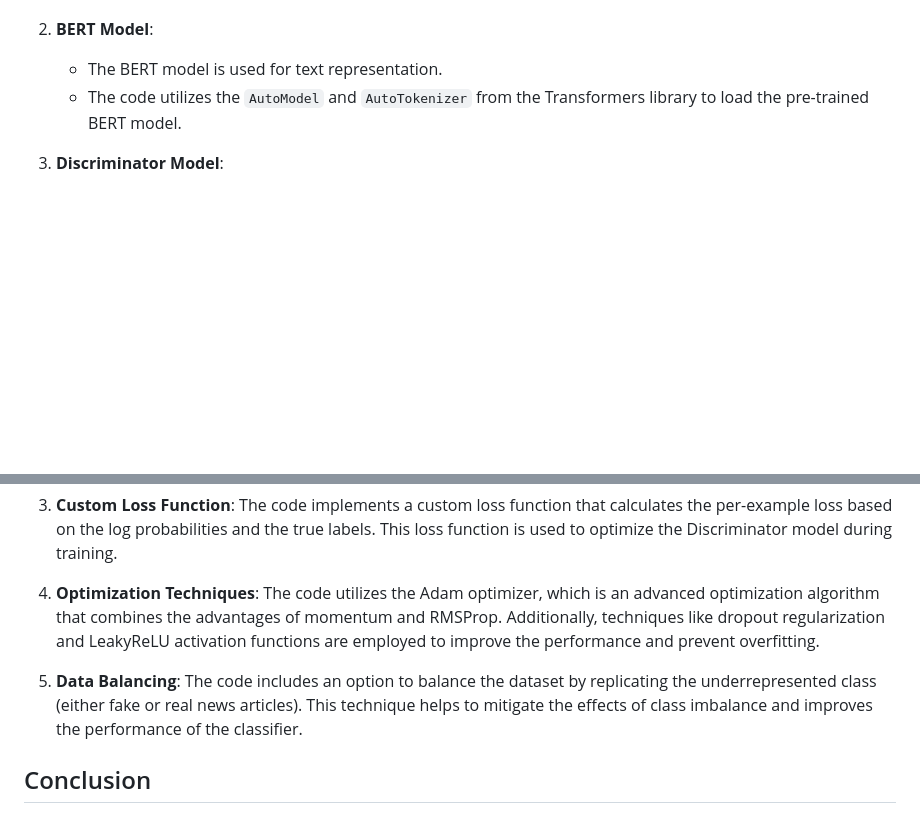
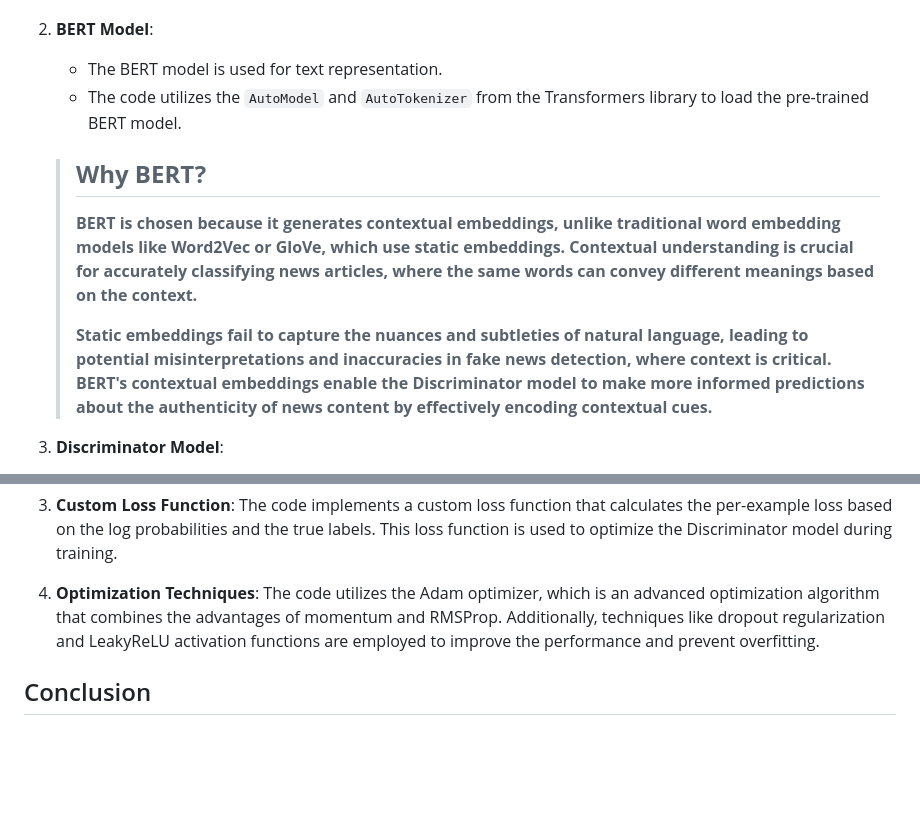
Before and after one commit to Vrushank-Ahire/Microsoft-AI-Hackathon, a Markdown page: README.md, 2 parts joined by grey strips. GitHub-like rendering; blank space fills up the shorter version.

```diff
--- a/README.md
+++ b/README.md
@@ -46,6 +46,12 @@ The script will load the datasets, preprocess the data, train the Discriminator
    - The BERT model is used for text representation.
    - The code utilizes the `AutoModel` and `AutoTokenizer` from the Transformers library to load the pre-trained BERT model.
 
+   > ## **Why BERT?**
+   >
+   > **BERT is chosen because it generates contextual embeddings, unlike traditional word embedding models like Word2Vec or GloVe, which use static embeddings. Contextual understanding is crucial for accurately classifying news articles, where the same words can convey different meanings based on the context.**
+   >
+   > **Static embeddings fail to capture the nuances and subtleties of natural language, leading to potential misinterpretations and inaccuracies in fake news detection, where context is critical. BERT's contextual embeddings enable the Discriminator model to make more informed predictions about the authenticity of news content by effectively encoding contextual cues.**
+
 3. **Discriminator Model**:
    - The Discriminator model is a neural network architecture that takes the BERT representations as input and classifies the news articles as fake or real.
    - The Discriminator consists of multiple convolutional layers followed by a linear layer and a softmax activation function.
@@ -70,8 +76,6 @@ This project incorporates several advanced techniques:
 
 4. **Optimization Techniques**: The code utilizes the Adam optimizer, which is an advanced optimization algorithm that combines the advantages of momentum and RMSProp. Additionally, techniques like dropout regularization and LeakyReLU activation functions are employed to improve the performance and prevent overfitting.
 
-5. **Data Balancing**: The code includes an option to balance the dataset by replicating the underrepresented class (either fake or real news articles). This technique helps to mitigate the effects of class imbalance and improves the performance of the classifier.
-
 ## Conclusion
 
 This GitHub repository provides a comprehensive solution for fake news classification using the BERT model and a custom Discriminator architecture. The code incorporates advanced techniques such as transfer learning, custom model architectures, and optimization strategies to achieve accurate and robust classification results. By following the instructions in this README, you can easily run the code and explore the capabilities of this fake news classifier.
```
